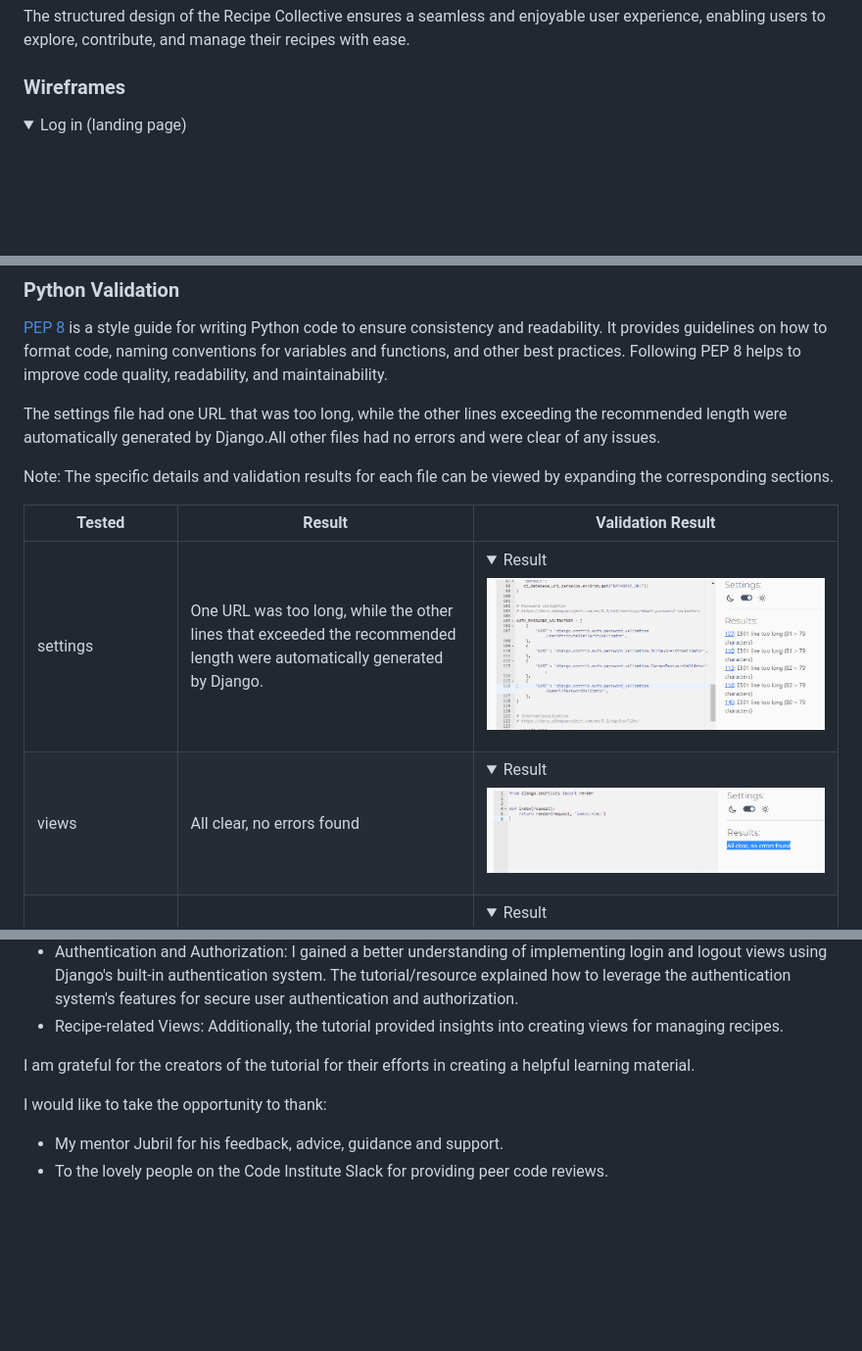
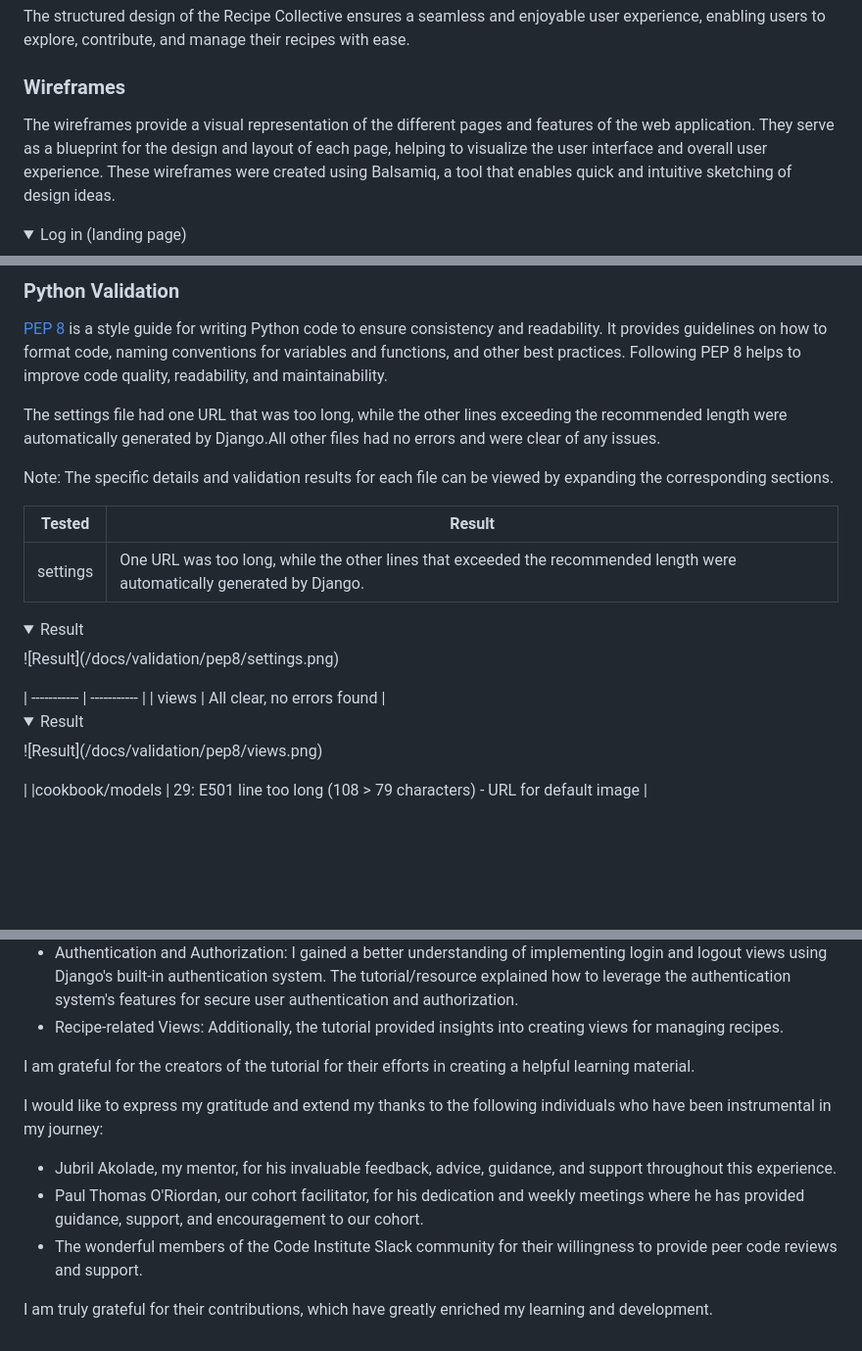
Before and after one commit to SandraBergstrom/theRecipeCollective, a Markdown page: README.md, 3 parts joined by grey strips. Shown at 98% size. Drawn GitHub-style; folded sections open; blank space fills up the shorter version.

```diff
--- a/README.md
+++ b/README.md
@@ -187,6 +187,7 @@ The structured design of the Recipe Collective ensures a seamless and enjoyable
 
 
 ### Wireframes
+The wireframes provide a visual representation of the different pages and features of the web application. They serve as a blueprint for the design and layout of each page, helping to visualize the user interface and overall user experience. These wireframes were created using Balsamiq, a tool that enables quick and intuitive sketching of design ideas.
 
 <details><summary>Log in (landing page)</summary>
 <img src="docs/wireframes/index.png">
@@ -370,9 +371,11 @@ The settings file had one URL that was too long, while the other lines exceeding
 
 Note: The specific details and validation results for each file can be viewed by expanding the corresponding sections.
 
-| **Tested** | **Result** | **Validation Result** |
-| ----------- | ----------- | ----------- |
-| settings | One URL was too long, while the other lines that exceeded the recommended length were automatically generated by Django. |<details><summary>Result</summary>![Result](/docs/validation/pep8/settings.png)</details>|
+| **Tested** | **Result** |
+| ----------- | ----------- |
+| settings | One URL was too long, while the other lines that exceeded the recommended length were automatically generated by Django.|
+<details><summary>Result</summary>![Result](/docs/validation/pep8/settings.png)</details>
+| ----------- | ----------- |
 | views | All clear, no errors found |<details><summary>Result</summary>![Result](/docs/validation/pep8/views.png)</details>|
 |cookbook/models | 29: E501 line too long (108 > 79 characters) - URL for default image |<details><summary>Result</summary>![Result](/docs/validation/pep8/cookbook-models.png)</details>|
 |cookbook/views | All clear, no errors found |<details><summary>Result</summary>![Result](/docs/validation/pep8/cookbook-views.png)</details>|
@@ -519,6 +525,9 @@ I would like to acknowledge the following tutorial which provided valuable guida
 
 I am grateful for the creators of the tutorial for their efforts in creating a helpful learning material.
 
-I would like to take the opportunity to thank:
-- My mentor Jubril  for his feedback, advice, guidance and support.
-- To the lovely people on the Code Institute Slack for providing peer code reviews.
+I would like to express my gratitude and extend my thanks to the following individuals who have been instrumental in my journey:
+- Jubril Akolade, my mentor, for his invaluable feedback, advice, guidance, and support throughout this experience.
+- Paul Thomas O'Riordan, our cohort facilitator, for his dedication and weekly meetings where he has provided guidance, support, and encouragement to our cohort.
+- The wonderful members of the Code Institute Slack community for their willingness to provide peer code reviews and support.
+
+I am truly grateful for their contributions, which have greatly enriched my learning and development.
```
Also changed, not shown: other parts of README.md (+3 -0 lines).
